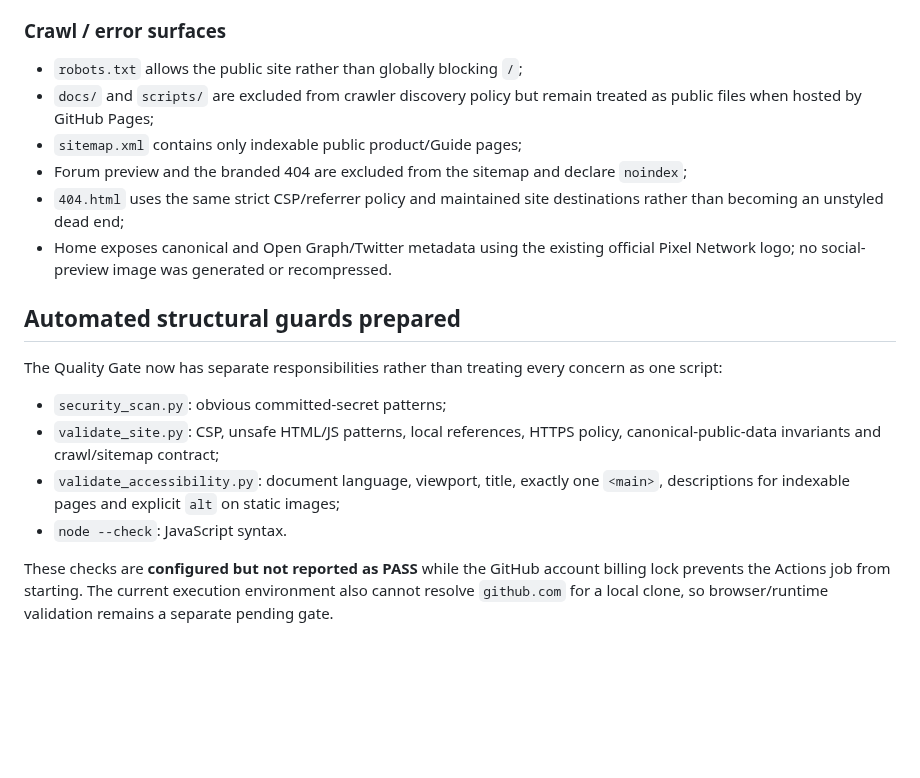
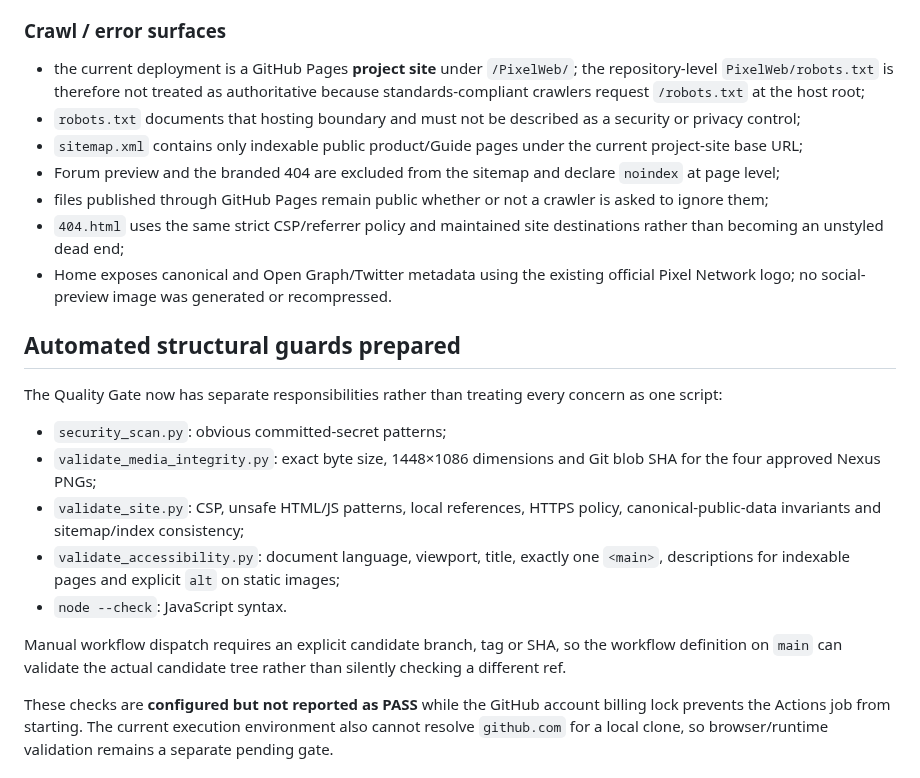
Before and after one commit to xKlezee/PixelWeb, a Markdown page: docs/RESPONSIVE-QA.md, the part around the change. Rendered like a GitHub page; blank space fills up the shorter version.

Commit message:
Correct project-site crawl QA notes

```diff
--- a/docs/RESPONSIVE-QA.md
+++ b/docs/RESPONSIVE-QA.md
@@ -138,10 +138,11 @@ Browser-render status remains pending until the hardening branch can be opened i
 
 ### Crawl / error surfaces
 
-- `robots.txt` allows the public site rather than globally blocking `/`;
-- `docs/` and `scripts/` are excluded from crawler discovery policy but remain treated as public files when hosted by GitHub Pages;
-- `sitemap.xml` contains only indexable public product/Guide pages;
-- Forum preview and the branded 404 are excluded from the sitemap and declare `noindex`;
+- the current deployment is a GitHub Pages **project site** under `/PixelWeb/`; the repository-level `PixelWeb/robots.txt` is therefore not treated as authoritative because standards-compliant crawlers request `/robots.txt` at the host root;
+- `robots.txt` documents that hosting boundary and must not be described as a security or privacy control;
+- `sitemap.xml` contains only indexable public product/Guide pages under the current project-site base URL;
+- Forum preview and the branded 404 are excluded from the sitemap and declare `noindex` at page level;
+- files published through GitHub Pages remain public whether or not a crawler is asked to ignore them;
 - `404.html` uses the same strict CSP/referrer policy and maintained site destinations rather than becoming an unstyled dead end;
 - Home exposes canonical and Open Graph/Twitter metadata using the existing official Pixel Network logo; no social-preview image was generated or recompressed.
 
@@ -150,9 +151,12 @@ Browser-render status remains pending until the hardening branch can be opened i
 The Quality Gate now has separate responsibilities rather than treating every concern as one script:
 
 - `security_scan.py`: obvious committed-secret patterns;
-- `validate_site.py`: CSP, unsafe HTML/JS patterns, local references, HTTPS policy, canonical-public-data invariants and crawl/sitemap contract;
+- `validate_media_integrity.py`: exact byte size, 1448×1086 dimensions and Git blob SHA for the four approved Nexus PNGs;
+- `validate_site.py`: CSP, unsafe HTML/JS patterns, local references, HTTPS policy, canonical-public-data invariants and sitemap/index consistency;
 - `validate_accessibility.py`: document language, viewport, title, exactly one `<main>`, descriptions for indexable pages and explicit `alt` on static images;
 - `node --check`: JavaScript syntax.
+
+Manual workflow dispatch requires an explicit candidate branch, tag or SHA, so the workflow definition on `main` can validate the actual candidate tree rather than silently checking a different ref.
 
 These checks are **configured but not reported as PASS** while the GitHub account billing lock prevents the Actions job from starting. The current execution environment also cannot resolve `github.com` for a local clone, so browser/runtime validation remains a separate pending gate.
 
```
